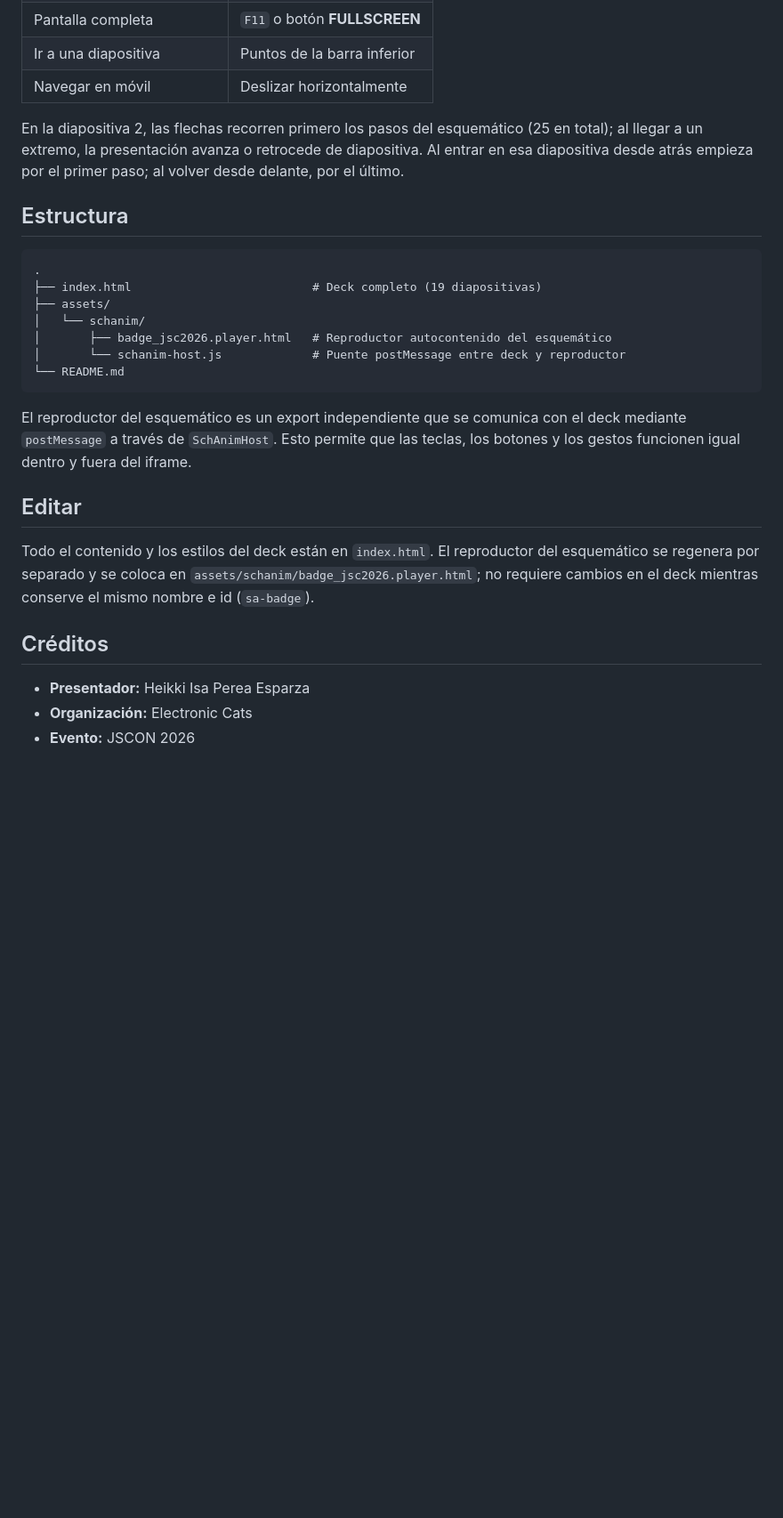
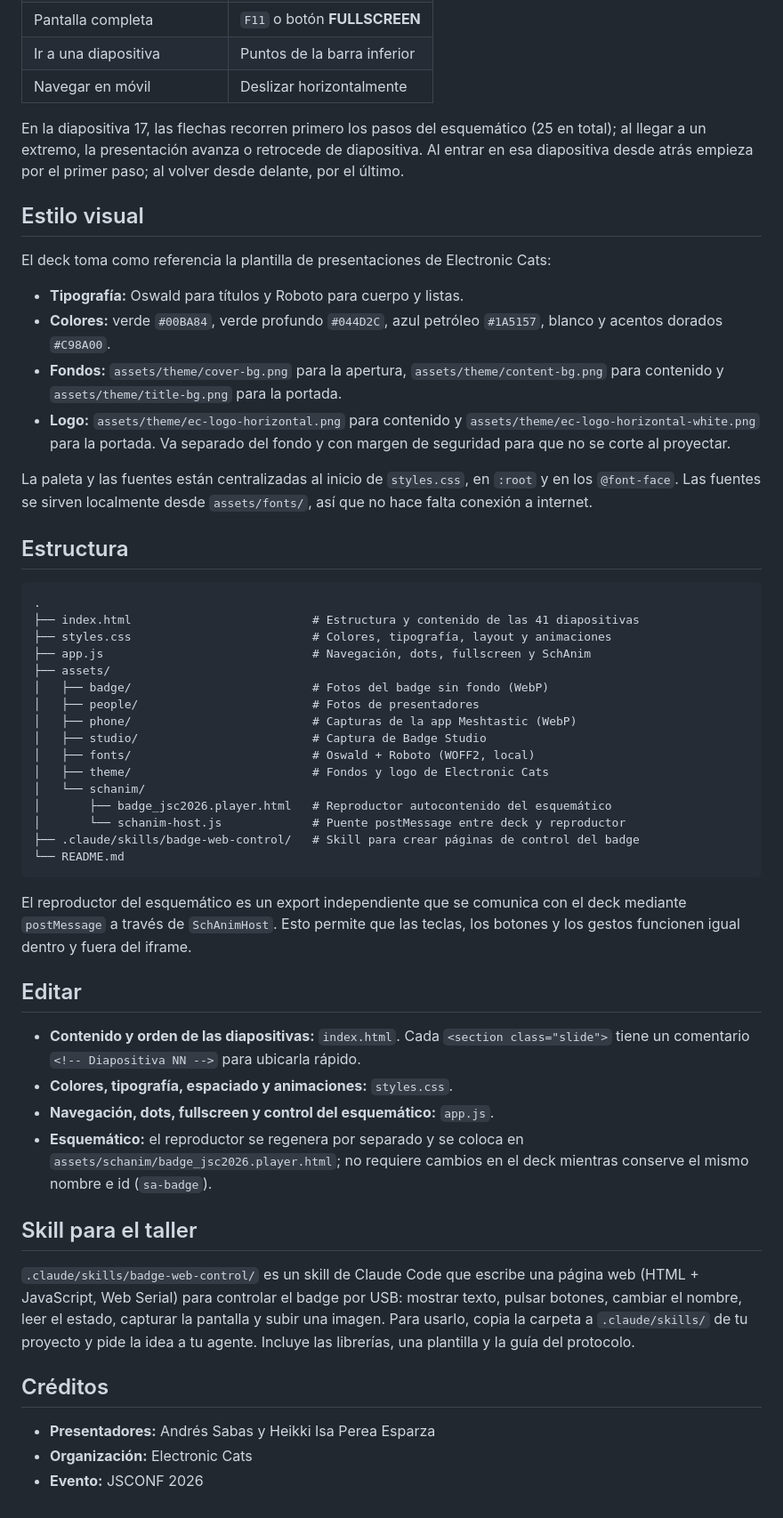
Before and after one commit to ElectronicCats/presentacion-jscon-2026, a Markdown page: README.md, the part around one of its changes. Shown at 89% size. GitHub-like rendering; blank space fills up the shorter version.

Commit message:
docs: README con las 41 diapositivas, la nueva estructura y el skill del taller

````diff
--- a/README.md
+++ b/README.md
@@ -58,20 +88,47 @@ directamente.
 | Ir a una diapositiva | Puntos de la barra inferior |
 | Navegar en móvil | Deslizar horizontalmente |
 
-En la diapositiva 2, las flechas recorren primero los pasos del esquemático
+En la diapositiva 17, las flechas recorren primero los pasos del esquemático
 (25 en total); al llegar a un extremo, la presentación avanza o retrocede de
 diapositiva. Al entrar en esa diapositiva desde atrás empieza por el primer
 paso; al volver desde delante, por el último.
+
+## Estilo visual
+
+El deck toma como referencia la plantilla de presentaciones de Electronic Cats:
+
+- **Tipografía:** Oswald para títulos y Roboto para cuerpo y listas.
+- **Colores:** verde `#00BA84`, verde profundo `#044D2C`, azul petróleo
+  `#1A5157`, blanco y acentos dorados `#C98A00`.
+- **Fondos:** `assets/theme/cover-bg.png` para la apertura,
+  `assets/theme/content-bg.png` para contenido y `assets/theme/title-bg.png`
+  para la portada.
+- **Logo:** `assets/theme/ec-logo-horizontal.png` para contenido y
+  `assets/theme/ec-logo-horizontal-white.png` para la portada. Va separado del
+  fondo y con margen de seguridad para que no se corte al proyectar.
+
+La paleta y las fuentes están centralizadas al inicio de `styles.css`, en `:root`
+y en los `@font-face`. Las fuentes se sirven localmente desde `assets/fonts/`,
+así que no hace falta conexión a internet.
 
 ## Estructura
 
 ```text
 .
-├── index.html                          # Deck completo (19 diapositivas)
+├── index.html                          # Estructura y contenido de las 41 diapositivas
+├── styles.css                          # Colores, tipografía, layout y animaciones
+├── app.js                              # Navegación, dots, fullscreen y SchAnim
 ├── assets/
+│   ├── badge/                          # Fotos del badge sin fondo (WebP)
+│   ├── people/                         # Fotos de presentadores
+│   ├── phone/                          # Capturas de la app Meshtastic (WebP)
+│   ├── studio/                         # Captura de Badge Studio
+│   ├── fonts/                          # Oswald + Roboto (WOFF2, local)
+│   ├── theme/                          # Fondos y logo de Electronic Cats
 │   └── schanim/
 │       ├── badge_jsc2026.player.html   # Reproductor autocontenido del esquemático
 │       └── schanim-host.js             # Puente postMessage entre deck y reproductor
+├── .claude/skills/badge-web-control/   # Skill para crear páginas de control del badge
 └── README.md
 ```
 
@@ -81,13 +138,24 @@ teclas, los botones y los gestos funcionen igual dentro y fuera del iframe.
 
 ## Editar
 
-Todo el contenido y los estilos del deck están en `index.html`. El reproductor
-del esquemático se regenera por separado y se coloca en
-`assets/schanim/badge_jsc2026.player.html`; no requiere cambios en el deck
-mientras conserve el mismo nombre e id (`sa-badge`).
+- **Contenido y orden de las diapositivas:** `index.html`. Cada `<section class="slide">`
+  tiene un comentario `<!-- Diapositiva NN -->` para ubicarla rápido.
+- **Colores, tipografía, espaciado y animaciones:** `styles.css`.
+- **Navegación, dots, fullscreen y control del esquemático:** `app.js`.
+- **Esquemático:** el reproductor se regenera por separado y se coloca en
+  `assets/schanim/badge_jsc2026.player.html`; no requiere cambios en el deck
+  mientras conserve el mismo nombre e id (`sa-badge`).
+
+## Skill para el taller
+
+`.claude/skills/badge-web-control/` es un skill de Claude Code que escribe una página
+web (HTML + JavaScript, Web Serial) para controlar el badge por USB: mostrar texto,
+pulsar botones, cambiar el nombre, leer el estado, capturar la pantalla y subir una
+imagen. Para usarlo, copia la carpeta a `.claude/skills/` de tu proyecto y pide la
+idea a tu agente. Incluye las librerías, una plantilla y la guía del protocolo.
 
 ## Créditos
 
-- **Presentador:** Heikki Isa Perea Esparza
+- **Presentadores:** Andrés Sabas y Heikki Isa Perea Esparza
 - **Organización:** Electronic Cats
-- **Evento:** JSCON 2026
+- **Evento:** JSCONF 2026
````
Also changed, not shown: other parts of README.md (+56 -26 lines).
